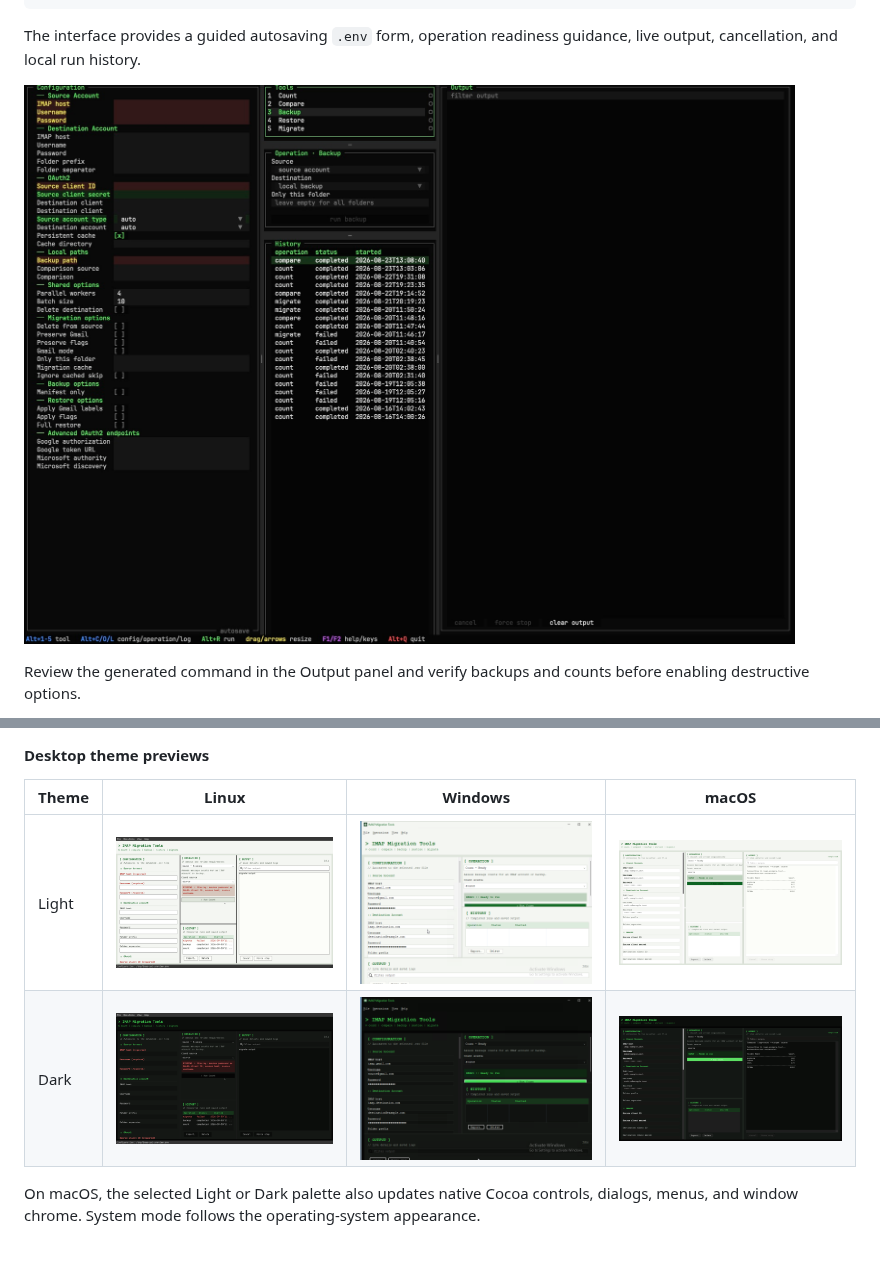
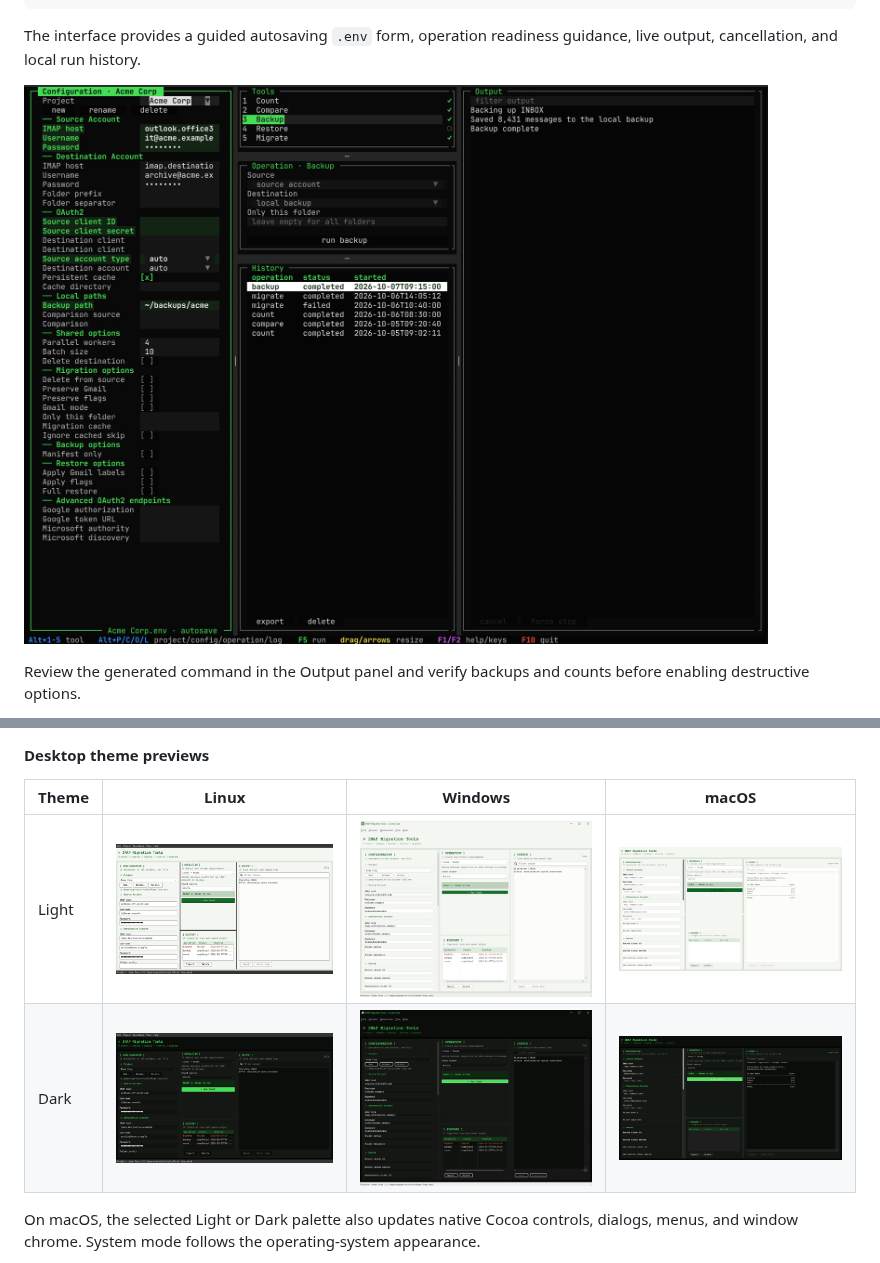
Before and after one commit to JCallico/imap-migration-tools, a Markdown page: README.md, 2 parts joined by grey strips. GitHub-like rendering; pictures changed too: docs/images/gui-overview-linux-dark.png, docs/images/gui-overview-linux-light.png, docs/images/gui-overview-windows-dark.png.

Commit message:
Refresh desktop and terminal screenshots for projects
Regenerate the Linux and Windows light and dark GUI overviews and the
TUI overview from the current code with disposable sample data, so they
show the Project selector, project menu, per-project History, and the
themed layout. The TUI image now links to the branch copy instead of the
absolute main-branch URL.

```diff
--- a/README.md
+++ b/README.md
@@ -165,7 +165,7 @@ The interface provides a guided autosaving `.env` form, operation readiness guid
 local run history.
 
 <p align="left">
-  <img src="https://raw.githubusercontent.com/JCallico/imap-migration-tools/main/docs/images/tui-overview.jpg" width="800" alt="IMAP Migration Tools TUI showing Configuration, Tools, Operation, History, and Output panels">
+  <img src="docs/images/tui-overview.jpg" width="800" alt="IMAP Migration Tools TUI showing Configuration, Tools, Operation, History, and Output panels">
 </p>
 
 Review the generated command in the Output panel and verify backups and counts before enabling destructive options.
```
